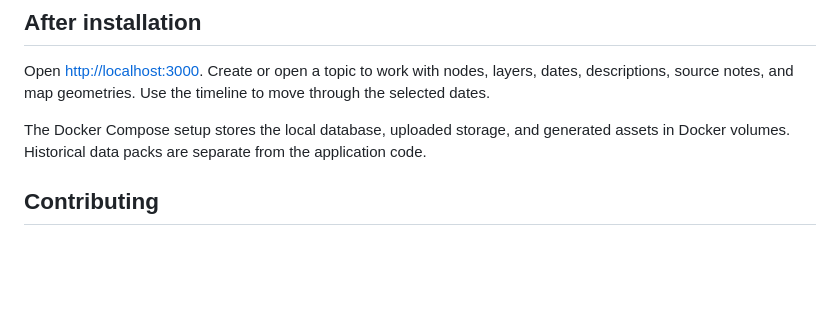
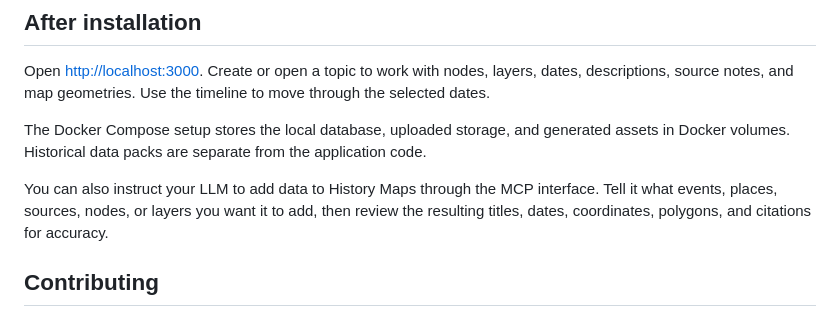
Before and after one commit to Stepping-Stones-International/history-maps, a Markdown page: docs/SETUP_AND_INSTALLATION.md, the part around the change. GitHub-like rendering; blank space fills up the shorter version.

Commit message:
Explain LLM data entry through MCP

```diff
--- a/docs/SETUP_AND_INSTALLATION.md
+++ b/docs/SETUP_AND_INSTALLATION.md
@@ -115,6 +115,11 @@ The Docker Compose setup stores the local database, uploaded storage, and
 generated assets in Docker volumes. Historical data packs are separate from
 the application code.
 
+You can also instruct your LLM to add data to History Maps through the MCP
+interface. Tell it what events, places, sources, nodes, or layers you want it
+to add, then review the resulting titles, dates, coordinates, polygons, and
+citations for accuracy.
+
 ## Contributing
 
 For code, data, or documentation contributions, see the
```
